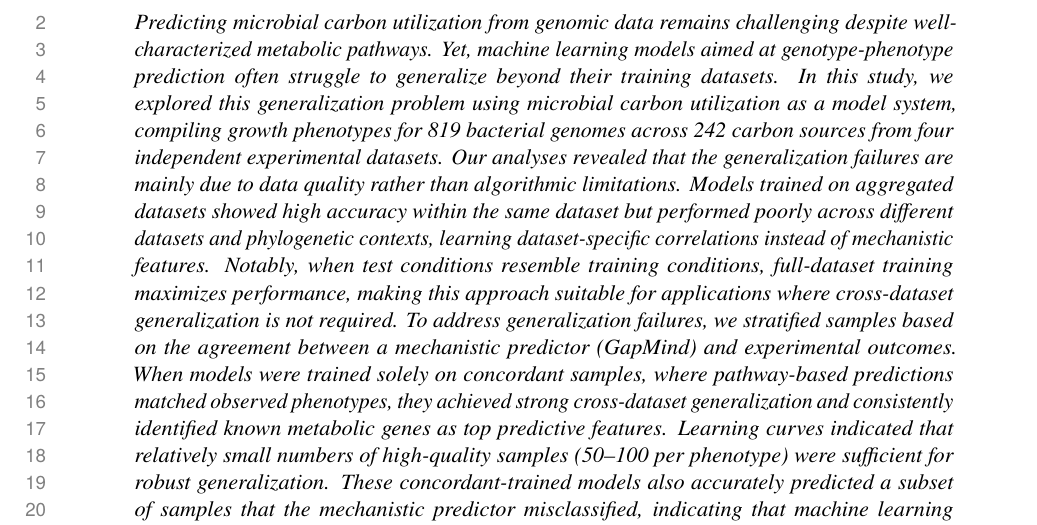
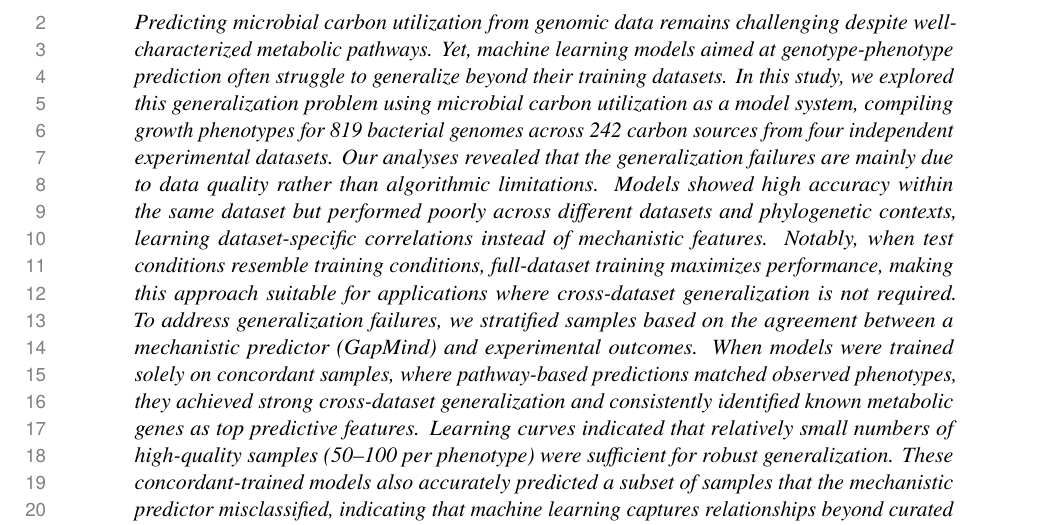
Before and after one commit to kbasecollaborations/trait-prediction-manuscript, a LaTeX paper (main.tex, which reads sections/abstract.tex): part of page 2 of 39, cut so that both start at the same text. Compiled offline with pdfLaTeX.

Commit message:
fix(abstract): fix line about model intra dataset

```diff
--- a/sections/abstract.tex
+++ b/sections/abstract.tex
@@ -7,7 +7,7 @@ Predicting microbial carbon utilization from genomic data remains challenging de
 Yet, machine learning models aimed at genotype-phenotype prediction often struggle to generalize beyond their training datasets.
 In this study, we explored this generalization problem using microbial carbon utilization as a model system, compiling growth phenotypes for 819 bacterial genomes across 242 carbon sources from four independent experimental datasets.
 Our analyses revealed that the generalization failures are mainly due to data quality rather than algorithmic limitations.
-Models trained on aggregated datasets showed high accuracy within the same dataset but performed poorly across different datasets and phylogenetic contexts, learning dataset-specific correlations instead of mechanistic features.
+Models showed high accuracy within the same dataset but performed poorly across different datasets and phylogenetic contexts, learning dataset-specific correlations instead of mechanistic features.
 Notably, when test conditions resemble training conditions, full-dataset training maximizes performance, making this approach suitable for applications where cross-dataset generalization is not required.
 To address generalization failures, we stratified samples based on the agreement between a mechanistic predictor (GapMind) and experimental outcomes.
 When models were trained solely on concordant samples, where pathway-based predictions matched observed phenotypes, they achieved strong cross-dataset generalization and consistently identified known metabolic genes as top predictive features.
```
